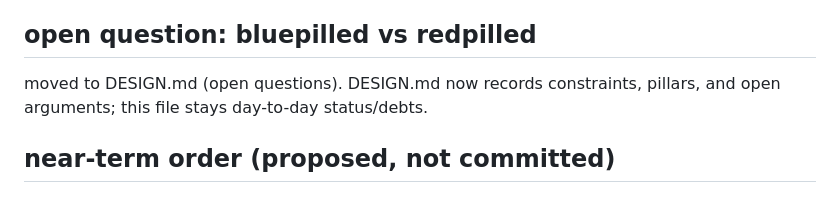
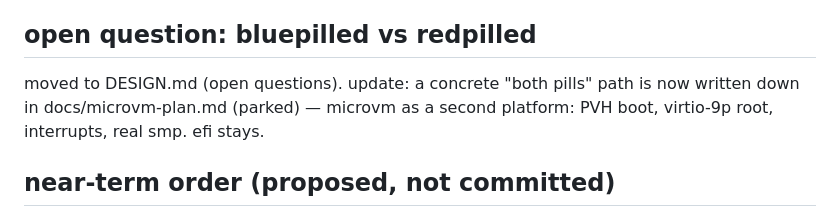
Before and after one commit to mischief/nlos, a Markdown page: NOTES.md, the part around the change. Rendered like a GitHub page.

```diff
--- a/NOTES.md
+++ b/NOTES.md
@@ -202,8 +202,10 @@ state at `lua_newthread`. no more auto-run prelude.
 
 ## open question: bluepilled vs redpilled
 
-moved to DESIGN.md (open questions). DESIGN.md now records constraints,
-pillars, and open arguments; this file stays day-to-day status/debts.
+moved to DESIGN.md (open questions). update: a concrete "both pills"
+path is now written down in docs/microvm-plan.md (parked) — microvm
+as a second platform: PVH boot, virtio-9p root, interrupts, real smp.
+efi stays.
 
 ## near-term order (proposed, not committed)
 
```
Also changed, not shown: docs/microvm-plan.md (added, +96 -0 lines).
